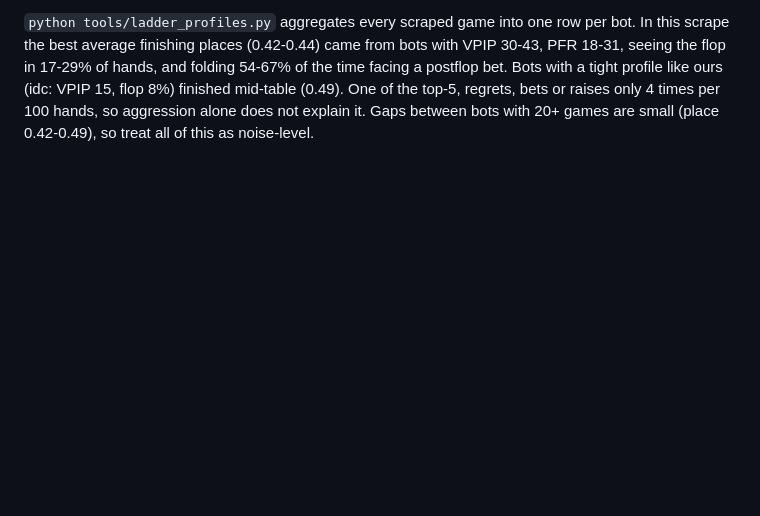
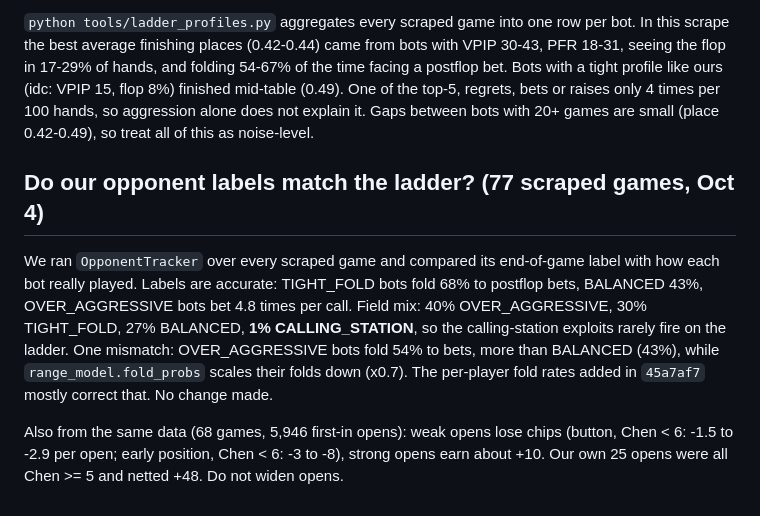
Before and after one commit to PeterT1665/Fold-A2, a Markdown page: docs/EXPERIMENTS.md, the part around the change. Drawn GitHub-style; blank space fills up the shorter version.

Commit message:
Log: opponent label accuracy and first-in open results from scraped ladder games

```diff
--- a/docs/EXPERIMENTS.md
+++ b/docs/EXPERIMENTS.md
@@ -126,3 +126,17 @@ flop in 17-29% of hands, and folding 54-67% of the time facing a postflop bet. B
 tight profile like ours (idc: VPIP 15, flop 8%) finished mid-table (0.49). One of the top-5, regrets,
 bets or raises only 4 times per 100 hands, so aggression alone does not explain it. Gaps between
 bots with 20+ games are small (place 0.42-0.49), so treat all of this as noise-level.
+
+## Do our opponent labels match the ladder? (77 scraped games, Oct 4)
+
+We ran `OpponentTracker` over every scraped game and compared its end-of-game label with how each bot
+really played. Labels are accurate: TIGHT_FOLD bots fold 68% to postflop bets, BALANCED 43%,
+OVER_AGGRESSIVE bots bet 4.8 times per call. Field mix: 40% OVER_AGGRESSIVE, 30% TIGHT_FOLD,
+27% BALANCED, **1% CALLING_STATION**, so the calling-station exploits rarely fire on the ladder.
+One mismatch: OVER_AGGRESSIVE bots fold 54% to bets, more than BALANCED (43%), while
+`range_model.fold_probs` scales their folds down (x0.7). The per-player fold rates added in
+`45a7af7` mostly correct that. No change made.
+
+Also from the same data (68 games, 5,946 first-in opens): weak opens lose chips (button, Chen < 6: -1.5 to
+-2.9 per open; early position, Chen < 6: -3 to -8), strong opens earn about +10. Our own 25 opens were
+all Chen >= 5 and netted +48. Do not widen opens.
```
